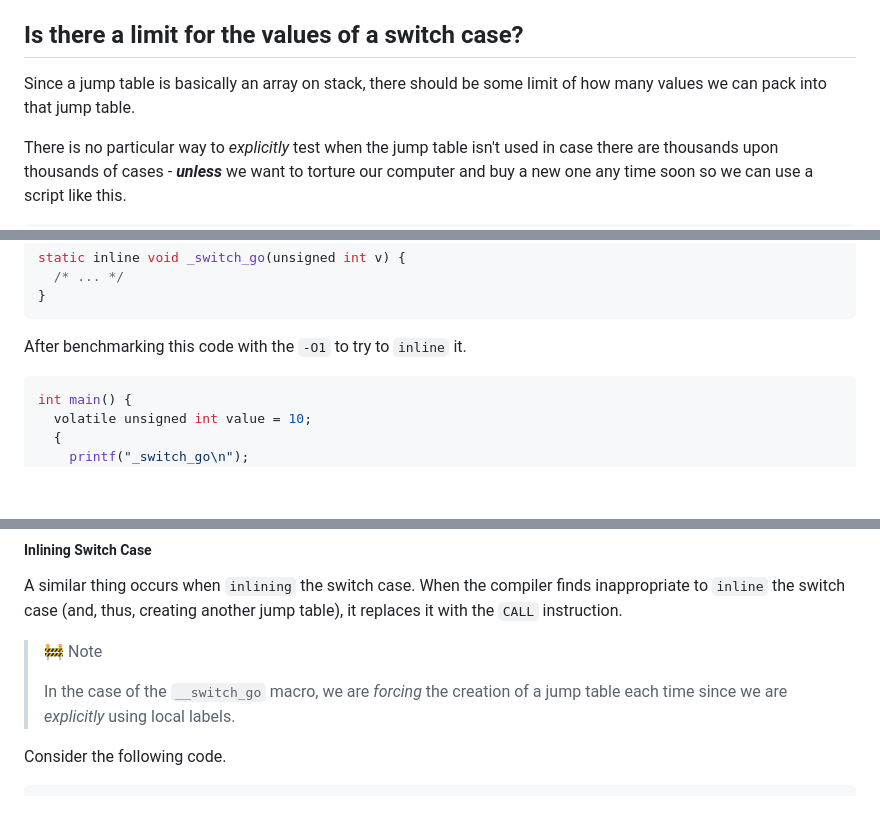
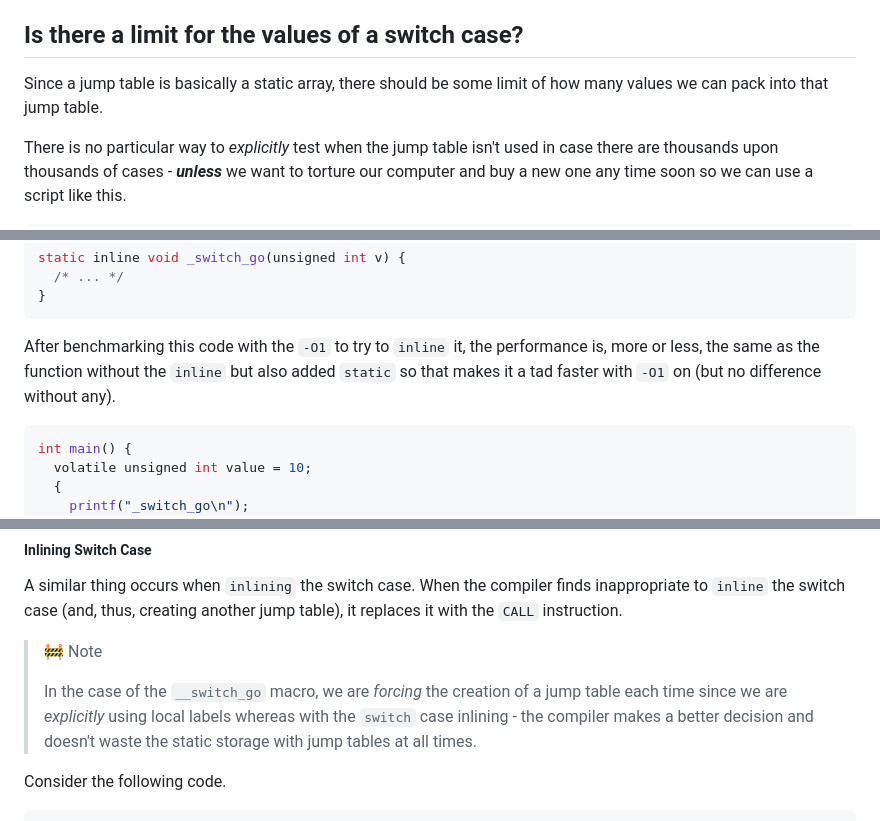
Before and after one commit to BeAllAround/S2S-Compilers-Blog-Series-Public, a Markdown page: README.md, 3 parts joined by grey strips. Drawn GitHub-style; blank space fills up the shorter version.

````diff
--- a/README.md
+++ b/README.md
@@ -1095,7 +1095,7 @@ From this, we can conclude that using a jump table for as few as 1, 2, or 3 valu
 
 ## Is there a limit for the values of a switch case?
 
-Since a jump table is basically an array on stack, there should be some limit of how many values we can pack into that jump table.
+Since a jump table is basically a static array, there should be some limit of how many values we can pack into that jump table.
 
 There is no particular way to _explicitly_ test when the jump table isn't used in case there are thousands upon thousands of cases - **_unless_** we want to torture our computer and buy a new one any time soon so we can use a script like this.
 
@@ -2217,7 +2217,7 @@ static inline void _switch_go(unsigned int v) {
 
 
 
-After benchmarking this code with the `-O1` to try to `inline` it.
+After benchmarking this code with the `-O1` to try to `inline` it, the performance is, more or less, the same as the function without the `inline` but also added `static` so that makes it a tad faster with `-O1` on (but no difference without any).
 
 ```c
 int main() {
@@ -2376,7 +2372,7 @@ A similar thing occurs when `inlining` the switch case. When the compiler finds
 
 > 🚧 Note
 >
-> In the case of the `__switch_go` macro, we are _forcing_ the creation of a jump table each time since we are _explicitly_ using local labels.
+> In the case of the `__switch_go` macro, we are _forcing_ the creation of a jump table each time since we are _explicitly_ using local labels whereas with the `switch` case inlining - the compiler makes a better decision and doesn't waste the static storage with jump tables at all times.
 
 Consider the following code.
 
````
Also changed, not shown: other parts of README.md (+0 -4 lines).
